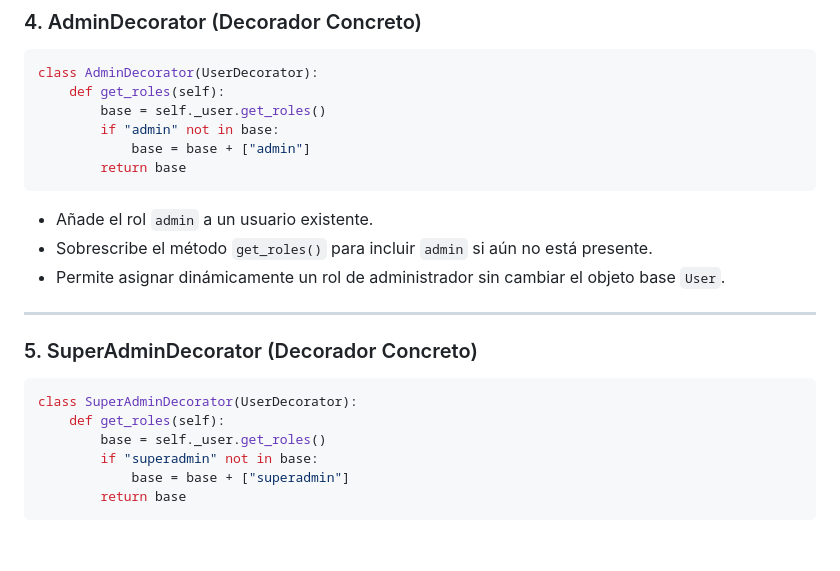
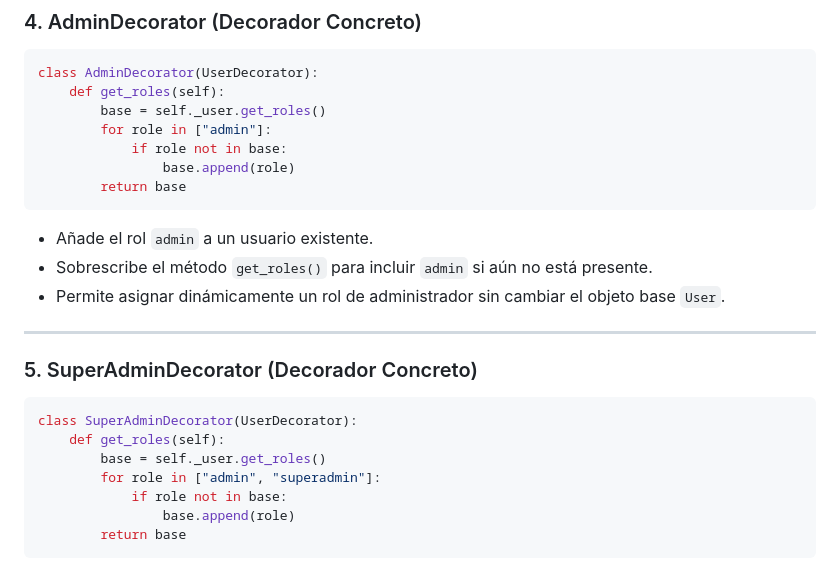
Before and after one commit to dsalazar-lectures/software-design-II-2025, a Markdown page: lab3/decorator-pattern/DecoratorExample.md, the part around the change. GitHub-like rendering; blank space fills up the shorter version.

Commit message:
Update DecoratorExample readme

````diff
--- a/lab3/decorator-pattern/DecoratorExample.md
+++ b/lab3/decorator-pattern/DecoratorExample.md
@@ -121,8 +121,9 @@ class UserDecorator(IUser):
 class AdminDecorator(UserDecorator):
     def get_roles(self):
         base = self._user.get_roles()
-        if "admin" not in base:
-            base = base + ["admin"]
+        for role in ["admin"]:
+            if role not in base:
+                base.append(role)
         return base
 ```
 
@@ -138,8 +139,9 @@ class AdminDecorator(UserDecorator):
 class SuperAdminDecorator(UserDecorator):
     def get_roles(self):
         base = self._user.get_roles()
-        if "superadmin" not in base:
-            base = base + ["superadmin"]
+        for role in ["admin", "superadmin"]:
+            if role not in base:
+                base.append(role)
         return base
 ```
 
````
